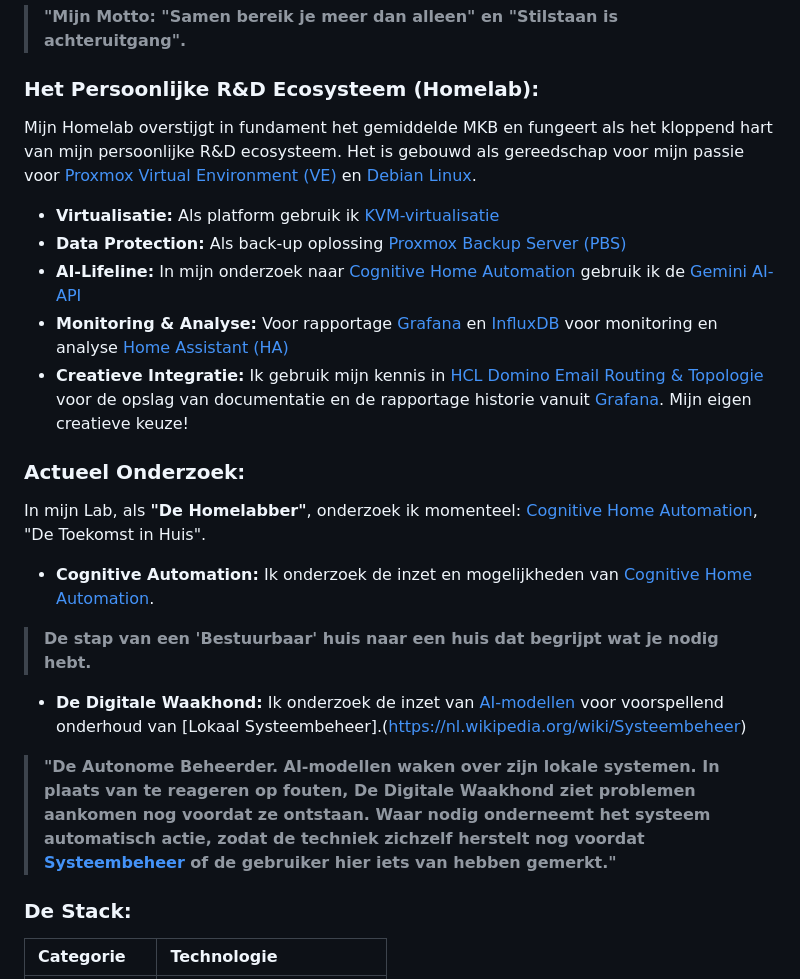
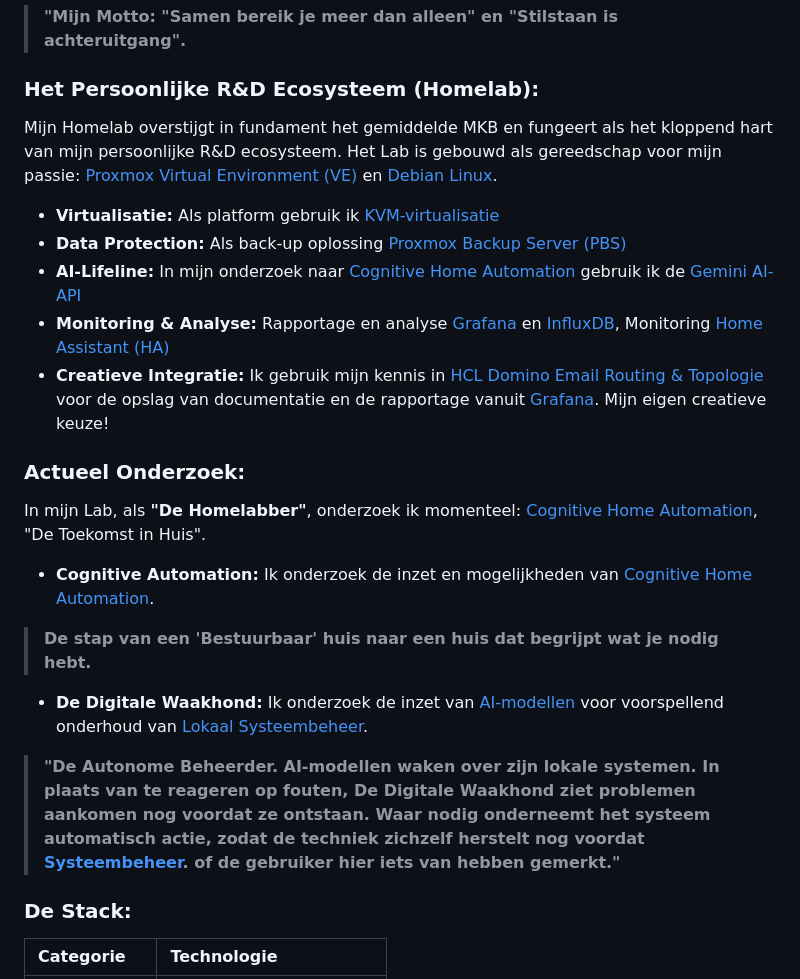
Before and after one commit to willemsej/willemsej.github.io, a Markdown page: README.md, the part around the change. Rendered like a GitHub page.

```diff
--- a/README.md
+++ b/README.md
@@ -7,12 +7,12 @@ Als proactieve ICT-professional (R&D Enthusiast) met een visie op innovatie, foc
 > **"Mijn Motto: "Samen bereik je meer dan alleen" en "Stilstaan is achteruitgang".**
 
 ### **Het Persoonlijke R&D Ecosysteem (Homelab):**
-Mijn Homelab overstijgt in fundament het gemiddelde MKB en fungeert als het kloppend hart van mijn persoonlijke R&D ecosysteem. Het is gebouwd als gereedschap voor mijn passie voor [Proxmox Virtual Environment (VE)](https://www.proxmox.com) en [Debian Linux](https://www.debian.org).
+Mijn Homelab overstijgt in fundament het gemiddelde MKB en fungeert als het kloppend hart van mijn persoonlijke R&D ecosysteem. Het Lab is gebouwd als gereedschap voor mijn passie: [Proxmox Virtual Environment (VE)](https://www.proxmox.com) en [Debian Linux](https://www.debian.org).
 * **Virtualisatie:** Als platform gebruik ik [KVM-virtualisatie](https://www.linux-kvm.org)
 * **Data Protection:** Als back-up oplossing [Proxmox Backup Server (PBS)](https://www.proxmox.com/en/proxmox-backup-server)
 * **AI-Lifeline:** In mijn onderzoek naar [Cognitive Home Automation](https://en.wikipedia.org/wiki/Automation#Cognitive_automation) gebruik ik de [Gemini AI-API](https://ai.google.dev/)
-* **Monitoring & Analyse:** Voor rapportage [Grafana](https://grafana.com) en [InfluxDB](https://www.influxdata.com) voor monitoring en analyse [Home Assistant (HA)](https://www.home-assistant.io)
-* **Creatieve Integratie:** Ik gebruik mijn kennis in [HCL Domino Email Routing & Topologie](https://www.hcl-software.com/domino) voor de opslag van documentatie en de rapportage historie vanuit [Grafana](https://grafana.com). Mijn eigen creatieve keuze!
+* **Monitoring & Analyse:** Rapportage en analyse [Grafana](https://grafana.com) en [InfluxDB](https://www.influxdata.com), Monitoring [Home Assistant (HA)](https://www.home-assistant.io)
+* **Creatieve Integratie:** Ik gebruik mijn kennis in [HCL Domino Email Routing & Topologie](https://www.hcl-software.com/domino) voor de opslag van documentatie en de rapportage vanuit [Grafana](https://grafana.com). Mijn eigen creatieve keuze!
 
 ### Actueel Onderzoek:
 In mijn Lab, als **"De Homelabber"**, onderzoek ik momenteel: [Cognitive Home Automation](https://en.wikipedia.org/wiki/Automation#Cognitive_automation), "De Toekomst in Huis".
@@ -20,9 +20,9 @@ In mijn Lab, als **"De Homelabber"**, onderzoek ik momenteel: [Cognitive Home Au
 
 > **De stap van een 'Bestuurbaar' huis naar een huis dat begrijpt wat je nodig hebt.**
 
-* **De Digitale Waakhond:** Ik onderzoek de inzet van [AI-modellen](https://nl.wikipedia.org/wiki/Kunstmatige_intelligentie) voor voorspellend onderhoud van [Lokaal Systeembeheer].(https://nl.wikipedia.org/wiki/Systeembeheer)
+* **De Digitale Waakhond:** Ik onderzoek de inzet van [AI-modellen](https://nl.wikipedia.org/wiki/Kunstmatige_intelligentie) voor voorspellend onderhoud van [Lokaal Systeembeheer](https://nl.wikipedia.org/wiki/Systeembeheer).
 
-> **"De Autonome Beheerder. AI-modellen waken over zijn lokale systemen. In plaats van te reageren op fouten, De Digitale Waakhond ziet problemen aankomen nog voordat ze ontstaan. Waar nodig onderneemt het systeem automatisch actie, zodat de techniek zichzelf herstelt nog voordat [Systeembeheer](https://nl.wikipedia.org/wiki/Systeembeheer) of de gebruiker hier iets van hebben gemerkt."**
+> **"De Autonome Beheerder. AI-modellen waken over zijn lokale systemen. In plaats van te reageren op fouten, De Digitale Waakhond ziet problemen aankomen nog voordat ze ontstaan. Waar nodig onderneemt het systeem automatisch actie, zodat de techniek zichzelf herstelt nog voordat [Systeembeheer](https://nl.wikipedia.org/wiki/Systeembeheer). of de gebruiker hier iets van hebben gemerkt."**
 
 ### **De Stack:**
 | Categorie | Technologie |
```
